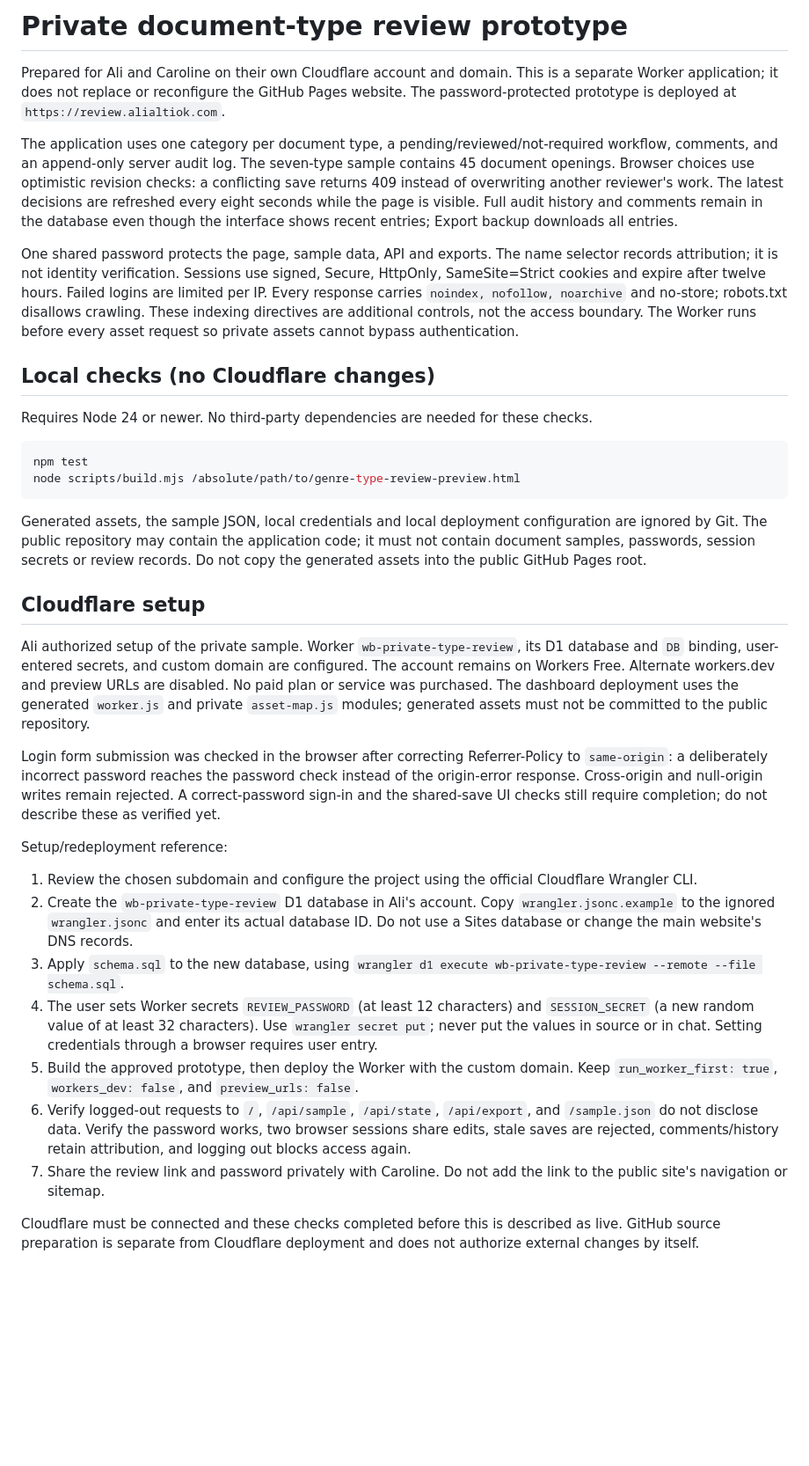
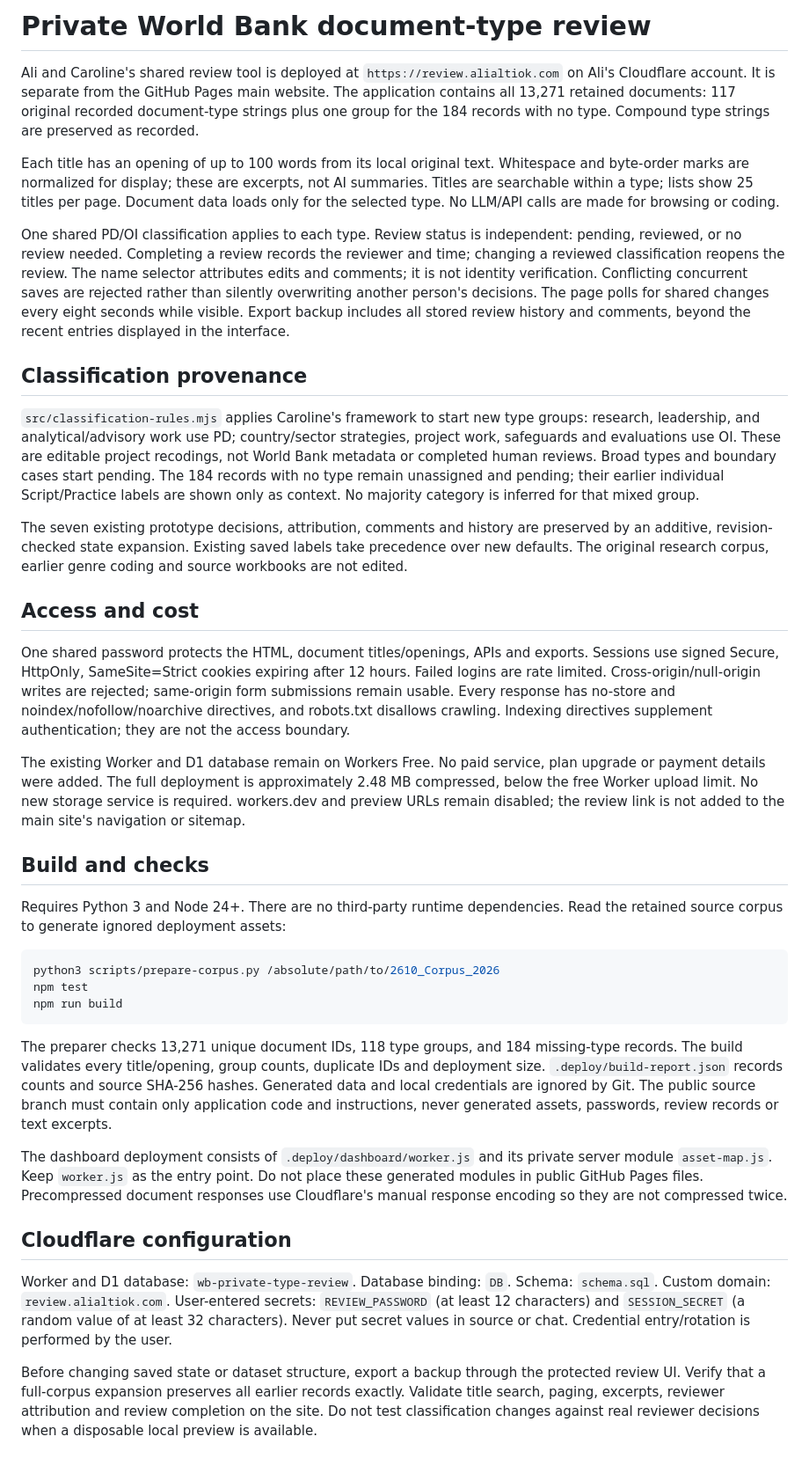
Before and after one commit to aaltiok/aaltiok.github.io, a Markdown page: review-app/README.md, the part around the change. Shown at 88% size. GitHub-like rendering; blank space fills up the shorter version.

Commit message:
Expand private type review to the full retained corpus

````diff
--- a/review-app/README.md
+++ b/review-app/README.md
@@ -1,36 +1,39 @@
-# Private document-type review prototype
+# Private World Bank document-type review
 
-Prepared for Ali and Caroline on their own Cloudflare account and domain. This is a separate Worker application; it does not replace or reconfigure the GitHub Pages website. The password-protected prototype is deployed at `https://review.alialtiok.com`.
+Ali and Caroline's shared review tool is deployed at `https://review.alialtiok.com` on Ali's Cloudflare account. It is separate from the GitHub Pages main website. The application contains all 13,271 retained documents: 117 original recorded document-type strings plus one group for the 184 records with no type. Compound type strings are preserved as recorded.
 
-The application uses one category per document type, a pending/reviewed/not-required workflow, comments, and an append-only server audit log. The seven-type sample contains 45 document openings. Browser choices use optimistic revision checks: a conflicting save returns 409 instead of overwriting another reviewer's work. The latest decisions are refreshed every eight seconds while the page is visible. Full audit history and comments remain in the database even though the interface shows recent entries; Export backup downloads all entries.
+Each title has an opening of up to 100 words from its local original text. Whitespace and byte-order marks are normalized for display; these are excerpts, not AI summaries. Titles are searchable within a type; lists show 25 titles per page. Document data loads only for the selected type. No LLM/API calls are made for browsing or coding.
 
-One shared password protects the page, sample data, API and exports. The name selector records attribution; it is not identity verification. Sessions use signed, Secure, HttpOnly, SameSite=Strict cookies and expire after twelve hours. Failed logins are limited per IP. Every response carries `noindex, nofollow, noarchive` and no-store; robots.txt disallows crawling. These indexing directives are additional controls, not the access boundary. The Worker runs before every asset request so private assets cannot bypass authentication.
+One shared PD/OI classification applies to each type. Review status is independent: pending, reviewed, or no review needed. Completing a review records the reviewer and time; changing a reviewed classification reopens the review. The name selector attributes edits and comments; it is not identity verification. Conflicting concurrent saves are rejected rather than silently overwriting another person's decisions. The page polls for shared changes every eight seconds while visible. Export backup includes all stored review history and comments, beyond the recent entries displayed in the interface.
 
-## Local checks (no Cloudflare changes)
+## Classification provenance
 
-Requires Node 24 or newer. No third-party dependencies are needed for these checks.
+`src/classification-rules.mjs` applies Caroline's framework to start new type groups: research, leadership, and analytical/advisory work use PD; country/sector strategies, project work, safeguards and evaluations use OI. These are editable project recodings, not World Bank metadata or completed human reviews. Broad types and boundary cases start pending. The 184 records with no type remain unassigned and pending; their earlier individual Script/Practice labels are shown only as context. No majority category is inferred for that mixed group.
+
+The seven existing prototype decisions, attribution, comments and history are preserved by an additive, revision-checked state expansion. Existing saved labels take precedence over new defaults. The original research corpus, earlier genre coding and source workbooks are not edited.
+
+## Access and cost
+
+One shared password protects the HTML, document titles/openings, APIs and exports. Sessions use signed Secure, HttpOnly, SameSite=Strict cookies expiring after 12 hours. Failed logins are rate limited. Cross-origin/null-origin writes are rejected; same-origin form submissions remain usable. Every response has no-store and noindex/nofollow/noarchive directives, and robots.txt disallows crawling. Indexing directives supplement authentication; they are not the access boundary.
+
+The existing Worker and D1 database remain on Workers Free. No paid service, plan upgrade or payment details were added. The full deployment is approximately 2.48 MB compressed, below the free Worker upload limit. No new storage service is required. workers.dev and preview URLs remain disabled; the review link is not added to the main site's navigation or sitemap.
+
+## Build and checks
+
+Requires Python 3 and Node 24+. There are no third-party runtime dependencies. Read the retained source corpus to generate ignored deployment assets:
 
 ```sh
+python3 scripts/prepare-corpus.py /absolute/path/to/2610_Corpus_2026
 npm test
-node scripts/build.mjs /absolute/path/to/genre-type-review-preview.html
+npm run build
 ```
 
-Generated assets, the sample JSON, local credentials and local deployment configuration are ignored by Git. The public repository may contain the application code; it must not contain document samples, passwords, session secrets or review records. Do not copy the generated assets into the public GitHub Pages root.
+The preparer checks 13,271 unique document IDs, 118 type groups, and 184 missing-type records. The build validates every title/opening, group counts, duplicate IDs and deployment size. `.deploy/build-report.json` records counts and source SHA-256 hashes. Generated data and local credentials are ignored by Git. The public source branch must contain only application code and instructions, never generated assets, passwords, review records or text excerpts.
 
-## Cloudflare setup
+The dashboard deployment consists of `.deploy/dashboard/worker.js` and its private server module `asset-map.js`. Keep `worker.js` as the entry point. Do not place these generated modules in public GitHub Pages files. Precompressed document responses use Cloudflare's manual response encoding so they are not compressed twice.
 
-Ali authorized setup of the private sample. Worker `wb-private-type-review`, its D1 database and `DB` binding, user-entered secrets, and custom domain are configured. The account remains on Workers Free. Alternate workers.dev and preview URLs are disabled. No paid plan or service was purchased. The dashboard deployment uses the generated `worker.js` and private `asset-map.js` modules; generated assets must not be committed to the public repository.
+## Cloudflare configuration
 
-Login form submission was checked in the browser after correcting Referrer-Policy to `same-origin`: a deliberately incorrect password reaches the password check instead of the origin-error response. Cross-origin and null-origin writes remain rejected. A correct-password sign-in and the shared-save UI checks still require completion; do not describe these as verified yet.
+Worker and D1 database: `wb-private-type-review`. Database binding: `DB`. Schema: `schema.sql`. Custom domain: `review.alialtiok.com`. User-entered secrets: `REVIEW_PASSWORD` (at least 12 characters) and `SESSION_SECRET` (a random value of at least 32 characters). Never put secret values in source or chat. Credential entry/rotation is performed by the user.
 
-Setup/redeployment reference:
-
-1. Review the chosen subdomain and configure the project using the official Cloudflare Wrangler CLI.
-2. Create the `wb-private-type-review` D1 database in Ali's account. Copy `wrangler.jsonc.example` to the ignored `wrangler.jsonc` and enter its actual database ID. Do not use a Sites database or change the main website's DNS records.
-3. Apply `schema.sql` to the new database, using `wrangler d1 execute wb-private-type-review --remote --file schema.sql`.
-4. The user sets Worker secrets `REVIEW_PASSWORD` (at least 12 characters) and `SESSION_SECRET` (a new random value of at least 32 characters). Use `wrangler secret put`; never put the values in source or in chat. Setting credentials through a browser requires user entry.
-5. Build the approved prototype, then deploy the Worker with the custom domain. Keep `run_worker_first: true`, `workers_dev: false`, and `preview_urls: false`.
-6. Verify logged-out requests to `/`, `/api/sample`, `/api/state`, `/api/export`, and `/sample.json` do not disclose data. Verify the password works, two browser sessions share edits, stale saves are rejected, comments/history retain attribution, and logging out blocks access again.
-7. Share the review link and password privately with Caroline. Do not add the link to the public site's navigation or sitemap.
-
-Cloudflare must be connected and these checks completed before this is described as live. GitHub source preparation is separate from Cloudflare deployment and does not authorize external changes by itself.
+Before changing saved state or dataset structure, export a backup through the protected review UI. Verify that a full-corpus expansion preserves all earlier records exactly. Validate title search, paging, excerpts, reviewer attribution and review completion on the site. Do not test classification changes against real reviewer decisions when a disposable local preview is available.
````
